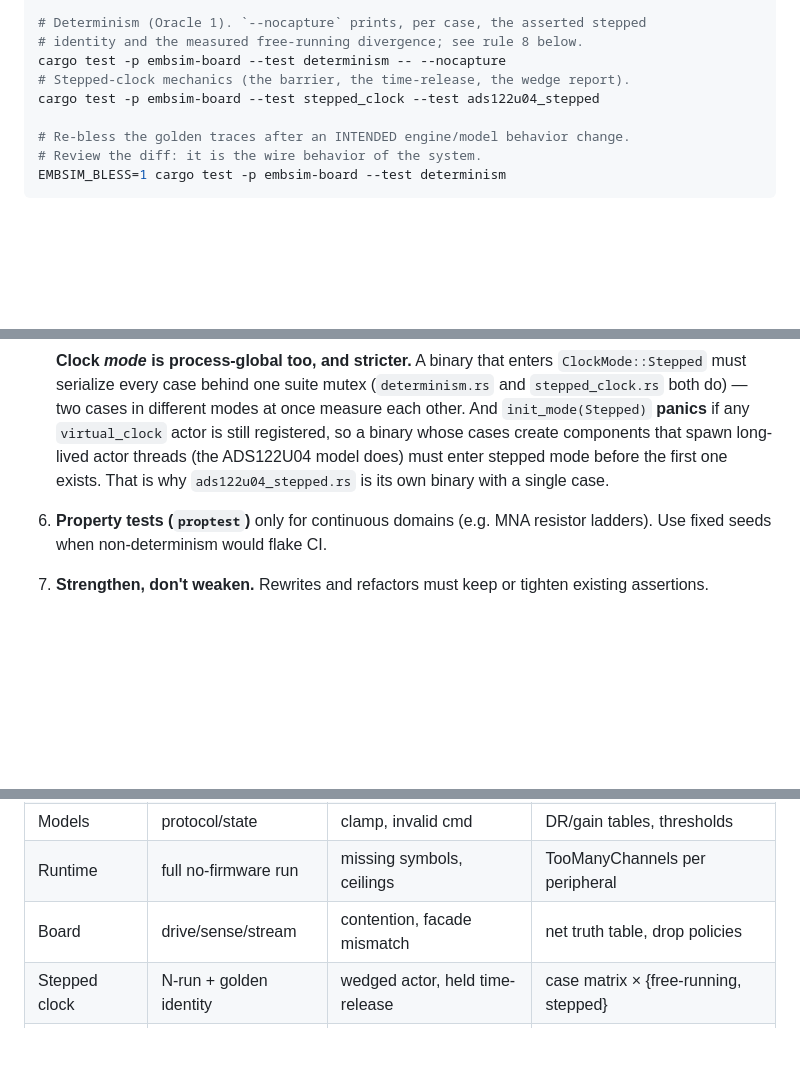
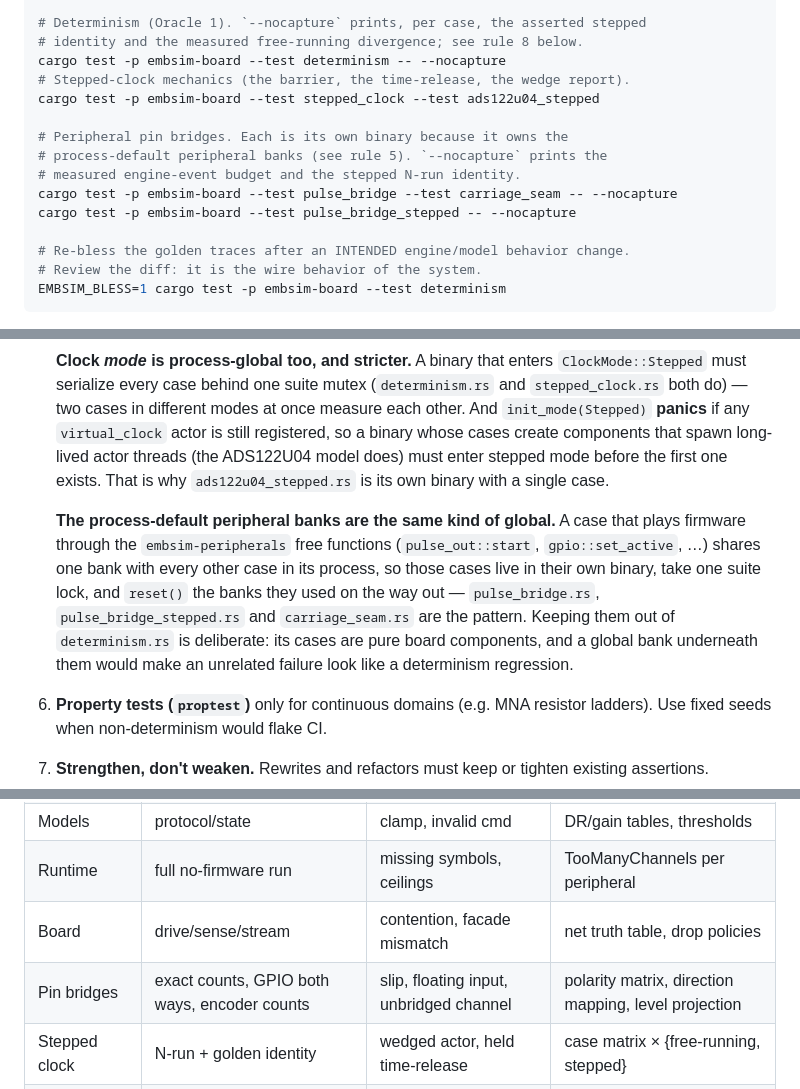
Before and after one commit to RileyMcCarthy/embsim, a Markdown page: TESTING.md, 3 parts joined by grey strips. Rendered like a GitHub page; blank space fills up the shorter version.

```diff
--- a/TESTING.md
+++ b/TESTING.md
@@ -17,6 +17,12 @@ cargo test -p embsim-peripherals -p embsim-board --release   # timing-sensitive
 cargo test -p embsim-board --test determinism -- --nocapture
 # Stepped-clock mechanics (the barrier, the time-release, the wedge report).
 cargo test -p embsim-board --test stepped_clock --test ads122u04_stepped
+
+# Peripheral pin bridges. Each is its own binary because it owns the
+# process-default peripheral banks (see rule 5). `--nocapture` prints the
+# measured engine-event budget and the stepped N-run identity.
+cargo test -p embsim-board --test pulse_bridge --test carriage_seam -- --nocapture
+cargo test -p embsim-board --test pulse_bridge_stepped -- --nocapture
 
 # Re-bless the golden traces after an INTENDED engine/model behavior change.
 # Review the diff: it is the wire behavior of the system.
@@ -89,6 +95,16 @@ cargo llvm-cov --workspace --summary-only
    must enter stepped mode before the first one exists. That is why
    `ads122u04_stepped.rs` is its own binary with a single case.
 
+   **The process-default peripheral banks are the same kind of global.** A case
+   that plays firmware through the `embsim-peripherals` free functions
+   (`pulse_out::start`, `gpio::set_active`, …) shares one bank with every other
+   case in its process, so those cases live in their own binary, take one suite
+   lock, and `reset()` the banks they used on the way out —
+   `pulse_bridge.rs`, `pulse_bridge_stepped.rs` and `carriage_seam.rs` are the
+   pattern. Keeping them out of `determinism.rs` is deliberate: its cases are
+   pure board components, and a global bank underneath them would make an
+   unrelated failure look like a determinism regression.
+
 6. **Property tests (`proptest`)** only for continuous domains (e.g. MNA
    resistor ladders). Use fixed seeds when non-determinism would flake CI.
 
@@ -120,6 +136,7 @@ cargo llvm-cov --workspace --summary-only
 | Models | protocol/state | clamp, invalid cmd | DR/gain tables, thresholds |
 | Runtime | full no-firmware run | missing symbols, ceilings | TooManyChannels per peripheral |
 | Board | drive/sense/stream | contention, facade mismatch | net truth table, drop policies |
+| Pin bridges | exact counts, GPIO both ways, encoder counts | slip, floating input, unbridged channel | polarity matrix, direction mapping, level projection |
 | Stepped clock | N-run + golden identity | wedged actor, held time-release | case matrix × {free-running, stepped} |
 | P2 trampolines | null/neg guards | bind routing | channel index grids |
 | Tools | parse/record/render | empty/unknown | DWARF flag matrices |
```
Also changed, not shown: BOARD_ENGINE.md (+39 -15 lines).
